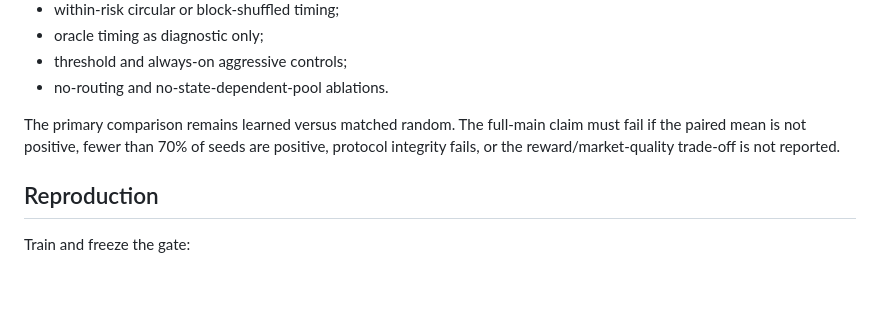
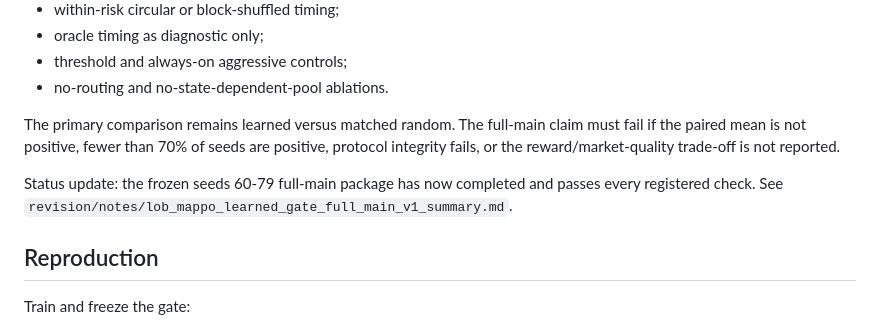
Before and after one commit to moderncavemann/ACE-RL, a Markdown page: revision/notes/lob_mappo_learned_gate_v1_summary.md, the part around the change. Rendered like a GitHub page; blank space fills up the shorter version.

```diff
--- a/revision/notes/lob_mappo_learned_gate_v1_summary.md
+++ b/revision/notes/lob_mappo_learned_gate_v1_summary.md
@@ -217,6 +217,10 @@ claim must fail if the paired mean is not positive, fewer than 70% of seeds are
 positive, protocol integrity fails, or the reward/market-quality trade-off is
 not reported.
 
+Status update: the frozen seeds 60-79 full-main package has now completed and
+passes every registered check. See
+`revision/notes/lob_mappo_learned_gate_full_main_v1_summary.md`.
+
 ## Reproduction
 
 Train and freeze the gate:
```
Also changed, not shown: revision/README.md (+8 -0 lines), revision/notes/lob_mappo_learned_gate_full_main_v1_summary.md (added, +238 -0 lines).
